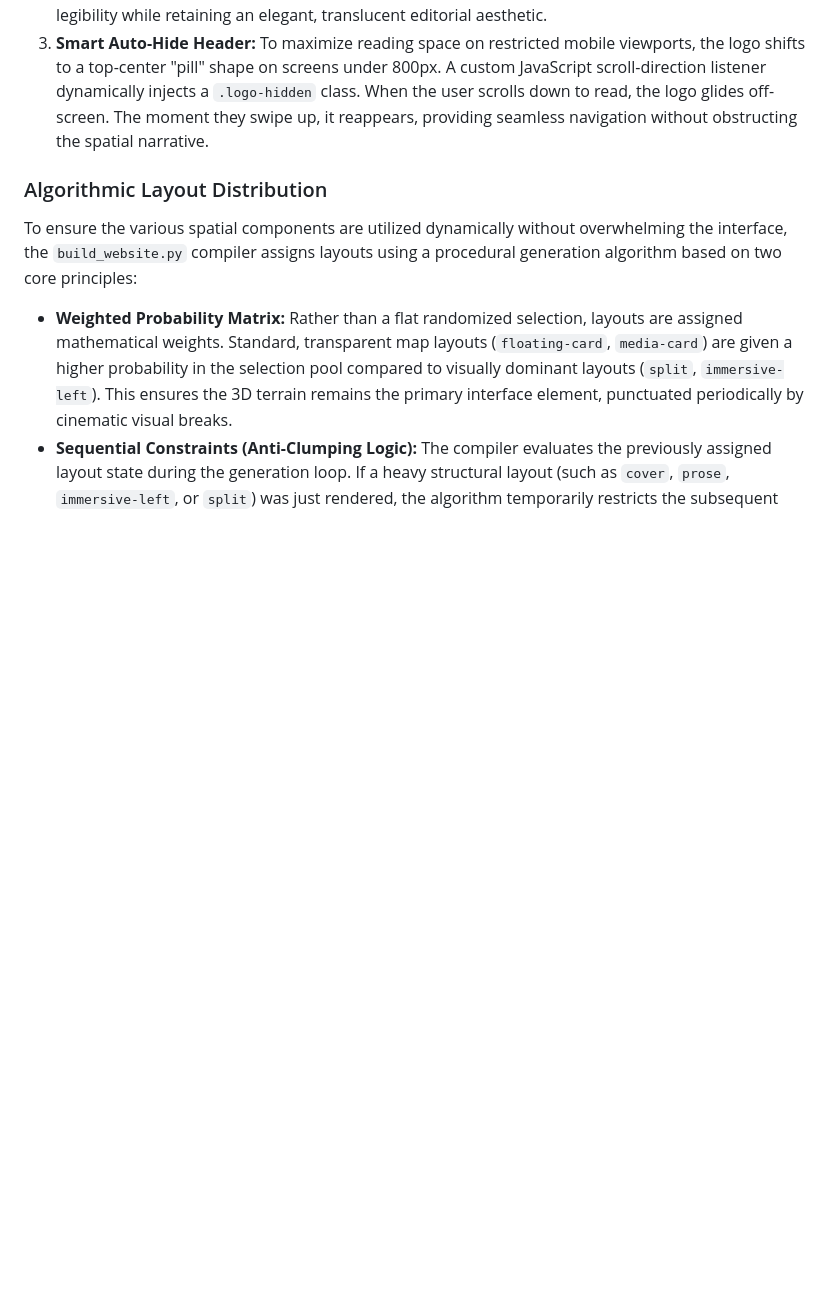
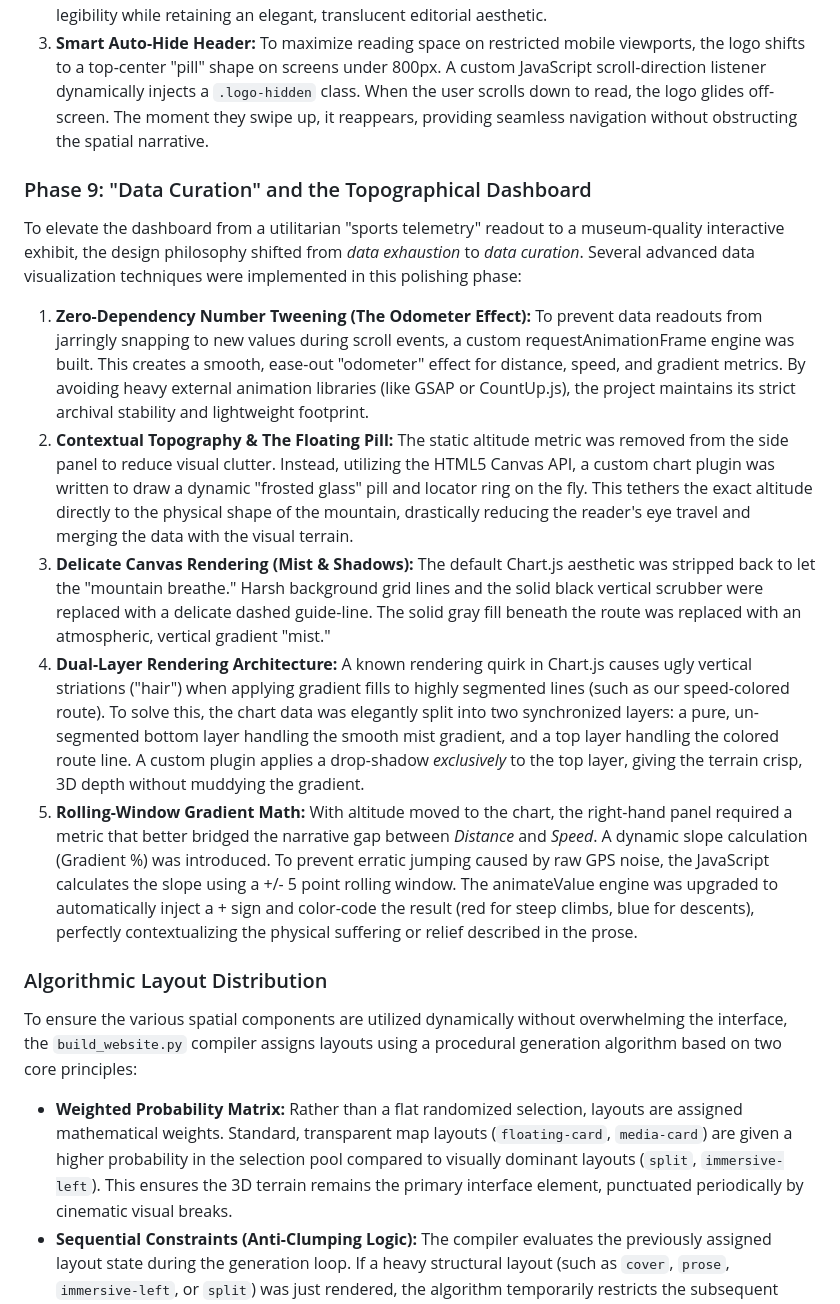
Before and after one commit to YIN-Renlong/via-francigena-map, a Markdown page: README.md, the part around the change. Drawn GitHub-style; blank space fills up the shorter version.

```diff
--- a/README.md
+++ b/README.md
@@ -121,6 +121,16 @@ In the final polishing phase, critical adjustments were made to the mobile user
 2.  **Adaptive "Frosted Glass" Branding:** To solidify the documentary's visual identity, a custom brand logo was anchored to the viewport. Because the background shifts unpredictably between bright maps and dark, immersive parallax photographs, a dynamic contrast solution was required. Instead of complex JavaScript image-swapping, the logo was encased in a CSS "Frosted Glass" container (`backdrop-filter: blur` with an 85% opaque `#f9f6ed` background). This guarantees absolute text legibility while retaining an elegant, translucent editorial aesthetic.
 3.  **Smart Auto-Hide Header:** To maximize reading space on restricted mobile viewports, the logo shifts to a top-center "pill" shape on screens under 800px. A custom JavaScript scroll-direction listener dynamically injects a `.logo-hidden` class. When the user scrolls down to read, the logo glides off-screen. The moment they swipe up, it reappears, providing seamless navigation without obstructing the spatial narrative.
 
+### Phase 9: "Data Curation" and the Topographical Dashboard
+
+To elevate the dashboard from a utilitarian "sports telemetry" readout to a museum-quality interactive exhibit, the design philosophy shifted from *data exhaustion* to *data curation*. Several advanced data visualization techniques were implemented in this polishing phase:
+
+1. **Zero-Dependency Number Tweening (The Odometer Effect):** To prevent data readouts from jarringly snapping to new values during scroll events, a custom requestAnimationFrame engine was built. This creates a smooth, ease-out "odometer" effect for distance, speed, and gradient metrics. By avoiding heavy external animation libraries (like GSAP or CountUp.js), the project maintains its strict archival stability and lightweight footprint.
+2. **Contextual Topography & The Floating Pill:** The static altitude metric was removed from the side panel to reduce visual clutter. Instead, utilizing the HTML5 Canvas API, a custom chart plugin was written to draw a dynamic "frosted glass" pill and locator ring on the fly. This tethers the exact altitude directly to the physical shape of the mountain, drastically reducing the reader's eye travel and merging the data with the visual terrain.
+3. **Delicate Canvas Rendering (Mist & Shadows):** The default Chart.js aesthetic was stripped back to let the "mountain breathe." Harsh background grid lines and the solid black vertical scrubber were replaced with a delicate dashed guide-line. The solid gray fill beneath the route was replaced with an atmospheric, vertical gradient "mist."
+4. **Dual-Layer Rendering Architecture:** A known rendering quirk in Chart.js causes ugly vertical striations ("hair") when applying gradient fills to highly segmented lines (such as our speed-colored route). To solve this, the chart data was elegantly split into two synchronized layers: a pure, un-segmented bottom layer handling the smooth mist gradient, and a top layer handling the colored route line. A custom plugin applies a drop-shadow *exclusively* to the top layer, giving the terrain crisp, 3D depth without muddying the gradient.
+5. **Rolling-Window Gradient Math:** With altitude moved to the chart, the right-hand panel required a metric that better bridged the narrative gap between *Distance* and *Speed*. A dynamic slope calculation (Gradient %) was introduced. To prevent erratic jumping caused by raw GPS noise, the JavaScript calculates the slope using a +/- 5 point rolling window. The animateValue engine was upgraded to automatically inject a + sign and color-code the result (red for steep climbs, blue for descents), perfectly contextualizing the physical suffering or relief described in the prose.
+
 ### Algorithmic Layout Distribution
 To ensure the various spatial components are utilized dynamically without overwhelming the interface, the `build_website.py` compiler assigns layouts using a procedural generation algorithm based on two core principles:
 
```
